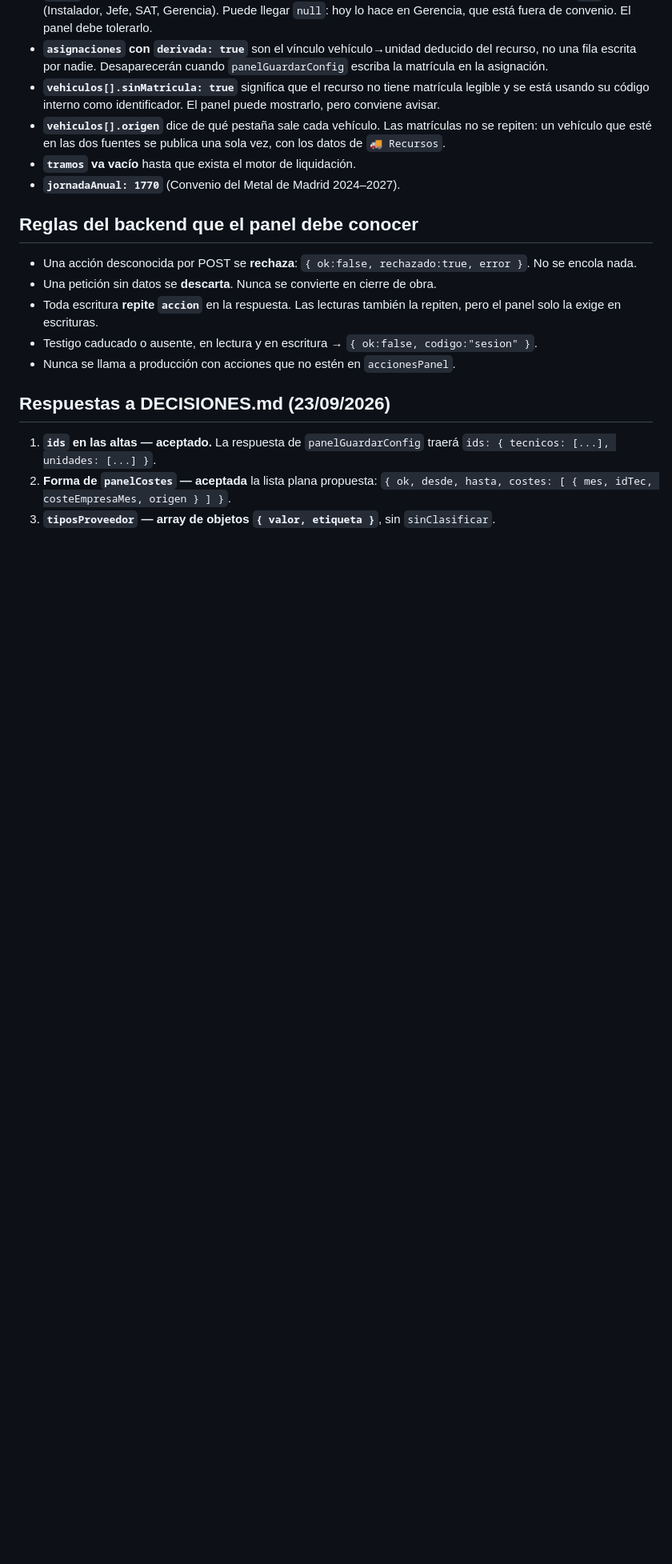
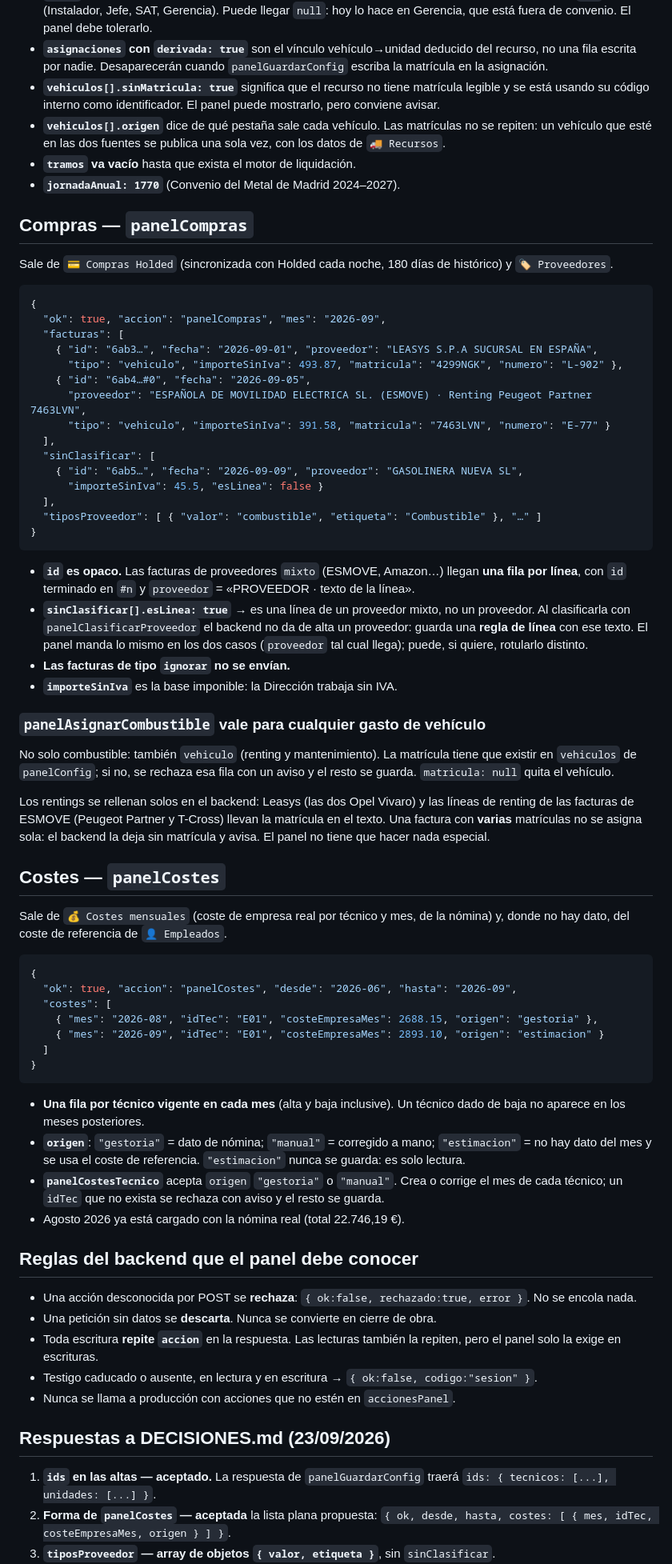
Before and after one commit to instalacionesbufala-hue/panel, a Markdown page: BACKEND.md, the part around one of its changes. Shown at 80% size. Drawn GitHub-style; blank space fills up the shorter version.

Commit message:
BACKEND.md v3.20.21: panelCompras, panelCostes y sus tres escrituras en produccion

````diff
--- a/BACKEND.md
+++ b/BACKEND.md
@@ -90,6 +97,58 @@ Lo que toca a cada lado:
 - **`tramos` va vacío** hasta que exista el motor de liquidación.
 - **`jornadaAnual: 1770`** (Convenio del Metal de Madrid 2024–2027).
 
+## Compras — `panelCompras`
+
+Sale de `💳 Compras Holded` (sincronizada con Holded cada noche, 180 días de histórico) y `🏷️ Proveedores`.
+
+```json
+{
+  "ok": true, "accion": "panelCompras", "mes": "2026-09",
+  "facturas": [
+    { "id": "6ab3…", "fecha": "2026-09-01", "proveedor": "LEASYS S.P.A SUCURSAL EN ESPAÑA",
+      "tipo": "vehiculo", "importeSinIva": 493.87, "matricula": "4299NGK", "numero": "L-902" },
+    { "id": "6ab4…#0", "fecha": "2026-09-05",
+      "proveedor": "ESPAÑOLA DE MOVILIDAD ELECTRICA SL. (ESMOVE) · Renting Peugeot Partner 7463LVN",
+      "tipo": "vehiculo", "importeSinIva": 391.58, "matricula": "7463LVN", "numero": "E-77" }
+  ],
+  "sinClasificar": [
+    { "id": "6ab5…", "fecha": "2026-09-09", "proveedor": "GASOLINERA NUEVA SL",
+      "importeSinIva": 45.5, "esLinea": false }
+  ],
+  "tiposProveedor": [ { "valor": "combustible", "etiqueta": "Combustible" }, "…" ]
+}
+```
+
+- **`id` es opaco.** Las facturas de proveedores `mixto` (ESMOVE, Amazon…) llegan **una fila por línea**, con `id` terminado en `#n` y `proveedor` = «PROVEEDOR · texto de la línea».
+- **`sinClasificar[].esLinea: true`** → es una línea de un proveedor mixto, no un proveedor. Al clasificarla con `panelClasificarProveedor` el backend no da de alta un proveedor: guarda una **regla de línea** con ese texto. El panel manda lo mismo en los dos casos (`proveedor` tal cual llega); puede, si quiere, rotularlo distinto.
+- **Las facturas de tipo `ignorar` no se envían.**
+- **`importeSinIva`** es la base imponible: la Dirección trabaja sin IVA.
+
+### `panelAsignarCombustible` vale para cualquier gasto de vehículo
+
+No solo combustible: también `vehiculo` (renting y mantenimiento). La matrícula tiene que existir en `vehiculos` de `panelConfig`; si no, se rechaza esa fila con un aviso y el resto se guarda. `matricula: null` quita el vehículo.
+
+Los rentings se rellenan solos en el backend: Leasys (las dos Opel Vivaro) y las líneas de renting de las facturas de ESMOVE (Peugeot Partner y T-Cross) llevan la matrícula en el texto. Una factura con **varias** matrículas no se asigna sola: el backend la deja sin matrícula y avisa. El panel no tiene que hacer nada especial.
+
+## Costes — `panelCostes`
+
+Sale de `💰 Costes mensuales` (coste de empresa real por técnico y mes, de la nómina) y, donde no hay dato, del coste de referencia de `👤 Empleados`.
+
+```json
+{
+  "ok": true, "accion": "panelCostes", "desde": "2026-06", "hasta": "2026-09",
+  "costes": [
+    { "mes": "2026-08", "idTec": "E01", "costeEmpresaMes": 2688.15, "origen": "gestoria" },
+    { "mes": "2026-09", "idTec": "E01", "costeEmpresaMes": 2893.10, "origen": "estimacion" }
+  ]
+}
+```
+
+- **Una fila por técnico vigente en cada mes** (alta y baja inclusive). Un técnico dado de baja no aparece en los meses posteriores.
+- **`origen`**: `"gestoria"` = dato de nómina; `"manual"` = corregido a mano; `"estimacion"` = no hay dato del mes y se usa el coste de referencia. `"estimacion"` nunca se guarda: es solo lectura.
+- **`panelCostesTecnico`** acepta `origen` `"gestoria"` o `"manual"`. Crea o corrige el mes de cada técnico; un `idTec` que no exista se rechaza con aviso y el resto se guarda.
+- Agosto 2026 ya está cargado con la nómina real (total 22.746,19 €).
+
 ## Reglas del backend que el panel debe conocer
 
 - Una acción desconocida por POST se **rechaza**: `{ ok:false, rechazado:true, error }`. No se encola nada.
````
Also changed, not shown: other parts of BACKEND.md (+10 -3 lines).
